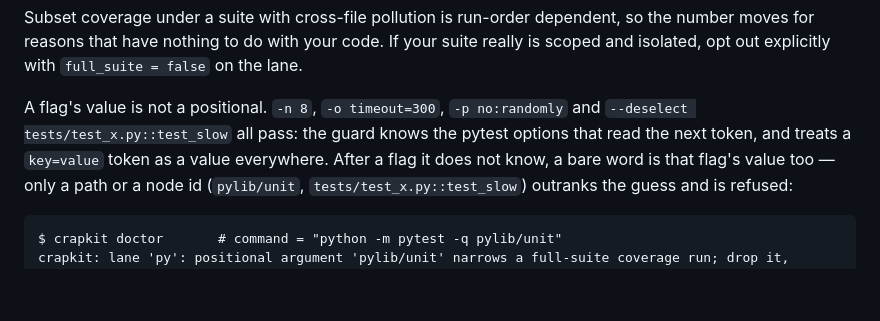
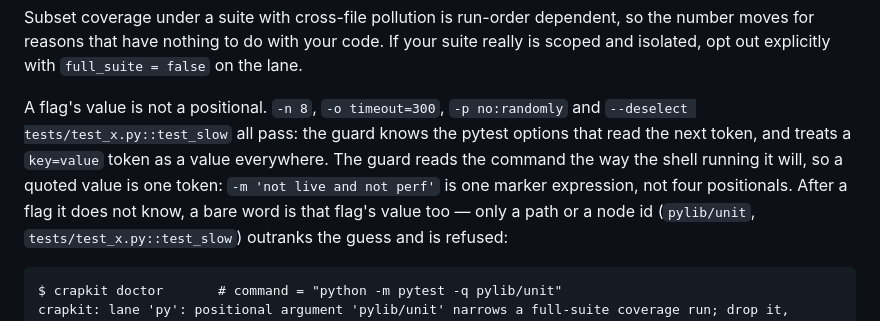
Before and after one commit to JeanFrancoisGagne/crapkit, a Markdown page: docs/lanes.md, the part around the change. Rendered like a GitHub page; blank space fills up the shorter version.

```diff
--- a/docs/lanes.md
+++ b/docs/lanes.md
@@ -274,7 +274,9 @@ scoped and isolated, opt out explicitly with `full_suite = false` on the lane.
 
 A flag's value is not a positional. `-n 8`, `-o timeout=300`, `-p no:randomly` and
 `--deselect tests/test_x.py::test_slow` all pass: the guard knows the pytest options that
-read the next token, and treats a `key=value` token as a value everywhere. After a flag it
+read the next token, and treats a `key=value` token as a value everywhere. The guard reads
+the command the way the shell running it will, so a quoted value is one token:
+`-m 'not live and not perf'` is one marker expression, not four positionals. After a flag it
 does not know, a bare word is that flag's value too — only a path or a node id
 (`pylib/unit`, `tests/test_x.py::test_slow`) outranks the guess and is refused:
 
```
Also changed, not shown: AGENTS.md (+2 -2 lines), docs/configuration.md (+1 -1 lines).
